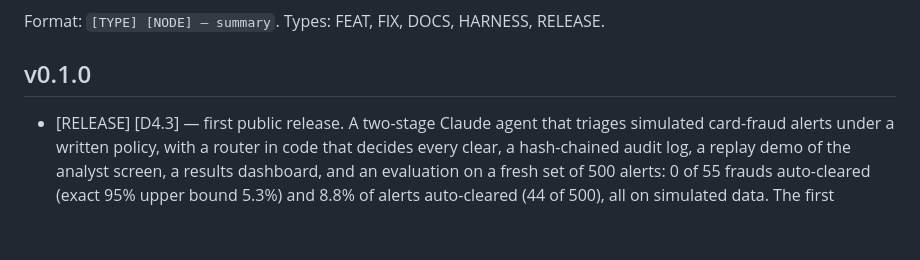
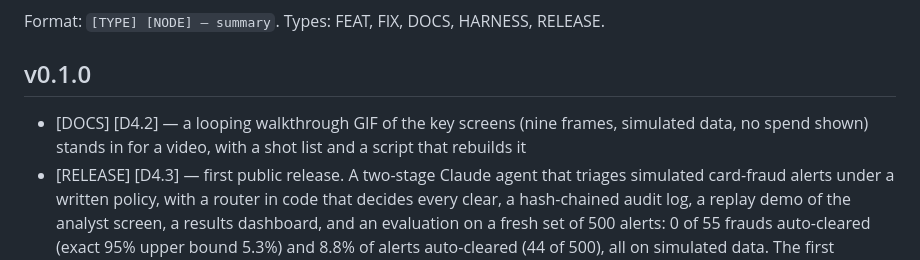
Before and after one commit to biplob819/fraud-review-bedrock, a Markdown page: changelog.md, the part around the change. Rendered like a GitHub page; blank space fills up the shorter version.

```diff
--- a/changelog.md
+++ b/changelog.md
@@ -3,6 +3,7 @@
 Format: `[TYPE] [NODE] — summary`. Types: FEAT, FIX, DOCS, HARNESS, RELEASE.
 
 ## v0.1.0
+- [DOCS] [D4.2] — a looping walkthrough GIF of the key screens (nine frames, simulated data, no spend shown) stands in for a video, with a shot list and a script that rebuilds it
 - [RELEASE] [D4.3] — first public release. A two-stage Claude agent that triages simulated card-fraud alerts under a written policy, with a router in code that decides every clear, a hash-chained audit log, a replay demo of the analyst screen, a results dashboard, and an evaluation on a fresh set of 500 alerts: 0 of 55 frauds auto-cleared (exact 95% upper bound 5.3%) and 8.8% of alerts auto-cleared (44 of 500), all on simulated data. The first evaluation failed (2 of 79 frauds) and stays in the record. Faithfulness judging is a single-judge partial result, not calibrated. The hosted demo is planned for v0.2, and there is no video. The package is not on PyPI.
 
 ## 2026-11-17
```
Also changed, not shown: docs/project.md (+4 -0 lines), docs/walkthrough.md (added, +21 -0 lines), docs/assets/walkthrough.gif (added), 4 other files.
